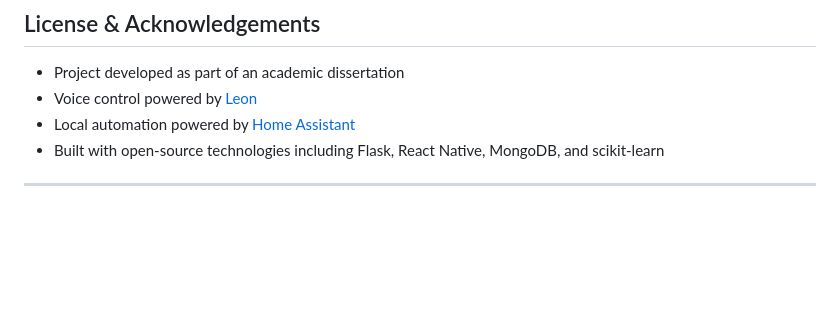
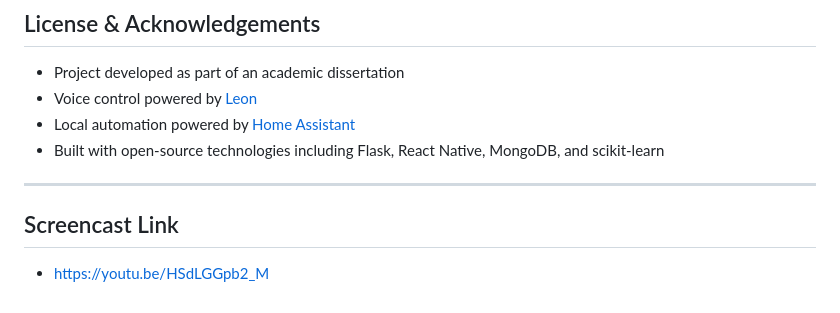
Before and after one commit to davidoc23/TechHomeProject, a Markdown page: README.md, the part around the change. Drawn GitHub-style; blank space fills up the shorter version.

Commit message:
Update README.md to include screencast link
Screencast Link

```diff
--- a/README.md
+++ b/README.md
@@ -181,3 +181,6 @@ Example endpoints:
 - Built with open-source technologies including Flask, React Native, MongoDB, and scikit-learn
 
 ---
+
+## Screencast Link
+- https://youtu.be/HSdLGGpb2_M
```
